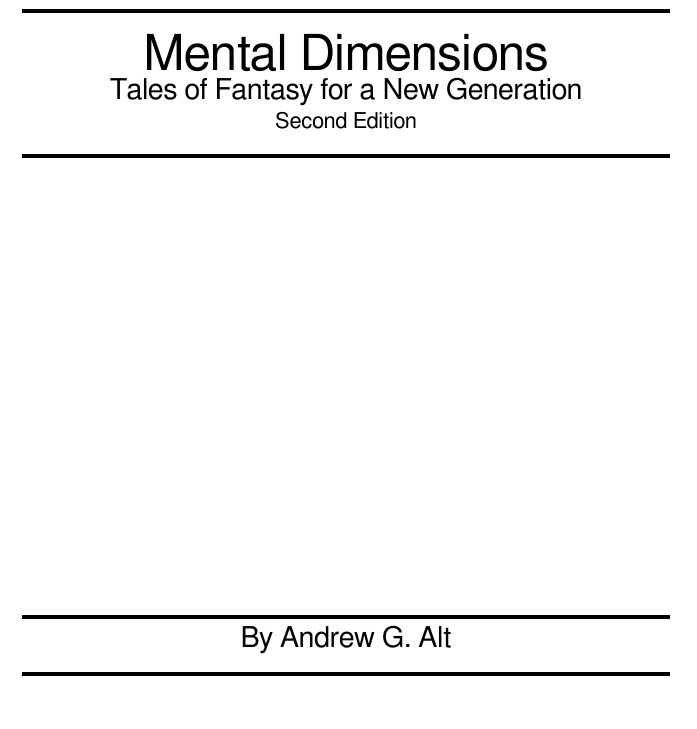
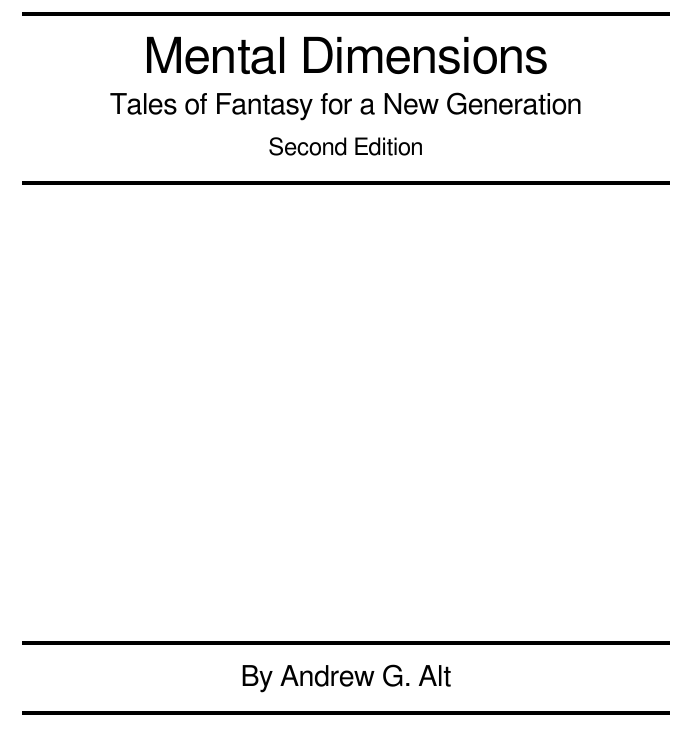
Before and after one commit to andy5995/mental_dimensions, a LaTeX thesis (main.tex, which reads titlepage.tex): part of page 1 of 138, cut so that both start at the same text. Compiled offline with XeLaTeX.

Commit message:
titlepage.tex:reformat

```diff
--- a/titlepage.tex
+++ b/titlepage.tex
@@ -3,16 +3,19 @@
 	\rule{4.5in}{2pt}
 
 	\vspace{10pt}
-	{\Huge Mental Dimensions}
+	{\Huge Mental Dimensions} \\
 
-	{\large Tales of Fantasy for a New Generation}
+	\vspace{.5em}
+	{\large Tales of Fantasy for a New Generation} \\
 
-	{\small Second Edition}
+	\vspace{.5em}
+	{\normalsize Second Edition}
 	\rule{4.5in}{2pt}
 
 	\vspace{3in}
 	\rule{4.5in}{2pt}
 
+	\vspace{.5em}
 	{\large By Andrew G. Alt}
 
 	\rule{4.5in}{2pt}
```
